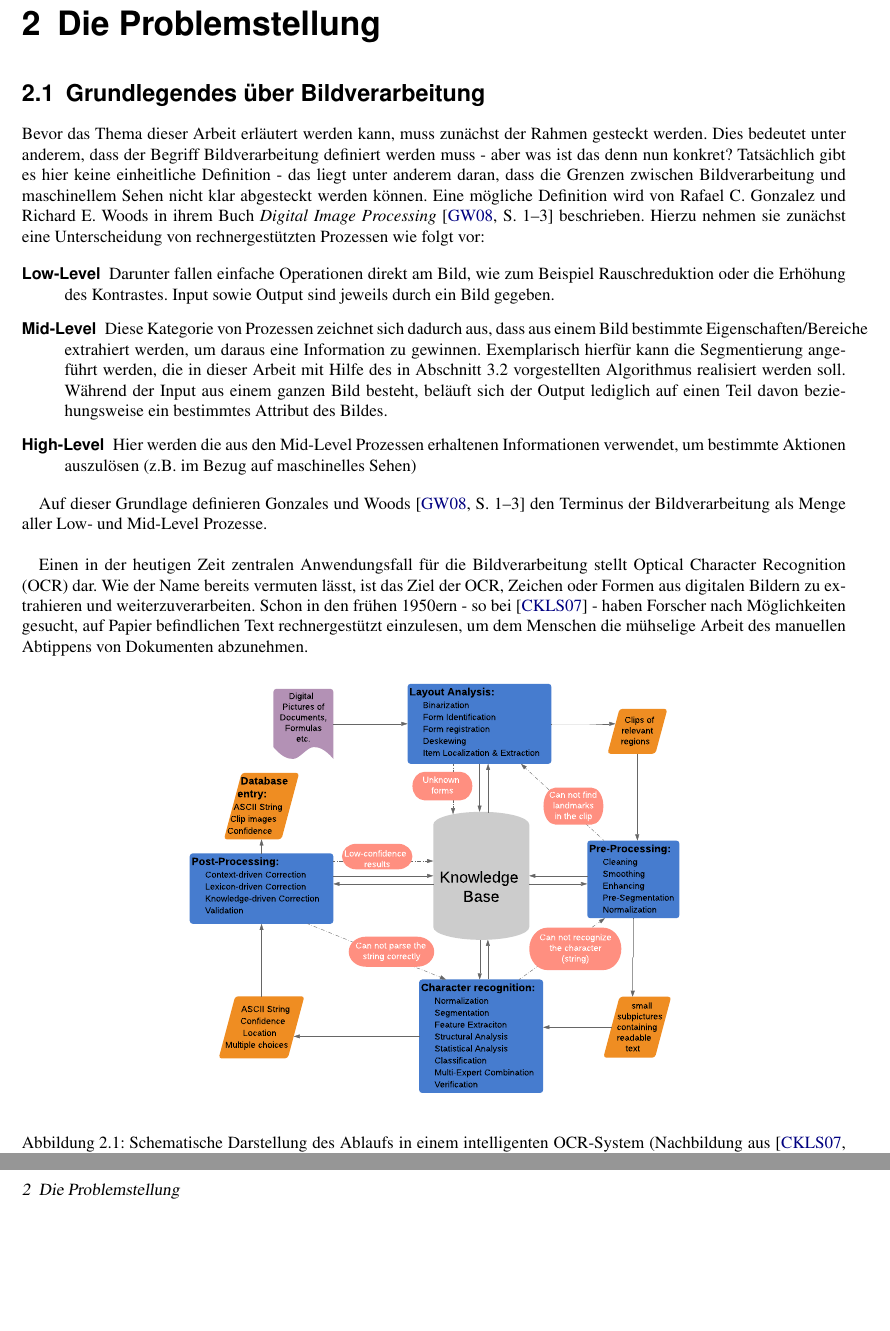
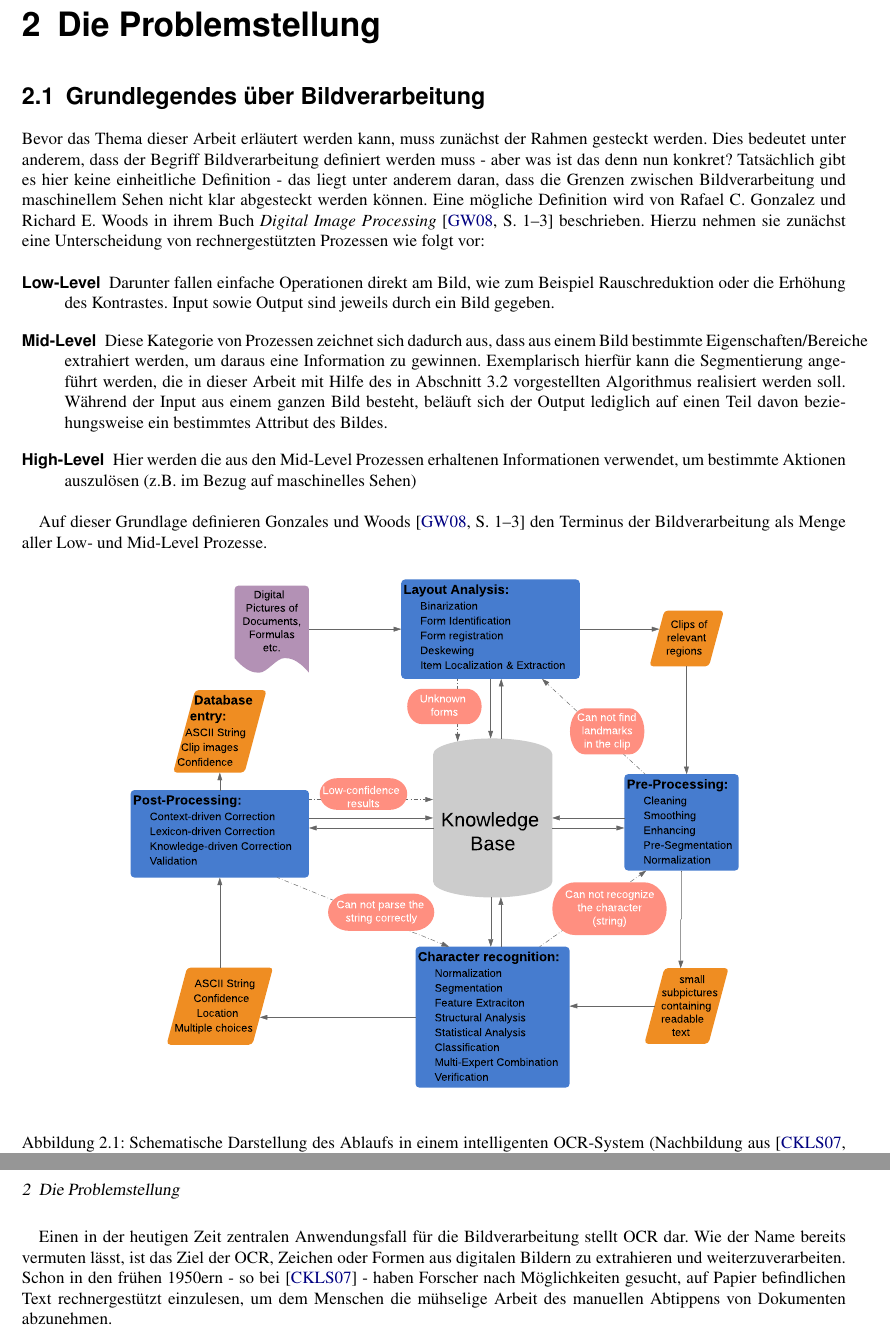
Before and after one commit to R0m4nB1tm4st3r/Bachelor-Arbeit-Thesis, a LaTeX thesis (Thesis.tex, which reads Kapitel_2.tex): two parts of pages 11 and 12 of 21, joined at a grey line, cut so that both start at the same text, the shorter picture padded with empty space. Compiled offline with pdfLaTeX.

Commit message:
make image in chapter 2 bigger

```diff
--- a/Kapitel_2.tex
+++ b/Kapitel_2.tex
@@ -12,20 +12,22 @@
 		\item[High-Level] Hier werden die aus den Mid-Level Prozessen erhaltenen Informationen verwendet, um bestimmte Aktionen auszulösen (z.B. im Bezug auf maschinelles Sehen)
 	\end{description}
 
-	Auf dieser Grundlage definieren Gonzales und Woods \cite[S. 1--3]{gonzalez-woods} den Terminus der Bildverarbeitung als Menge aller Low- und Mid-Level Prozesse. \\
+	Auf dieser Grundlage definieren Gonzales und Woods \cite[S. 1--3]{gonzalez-woods} den Terminus der Bildverarbeitung als Menge aller Low- und Mid-Level Prozesse.
+
+	\begin{figure}[h]
+		\centering
+		\includegraphics[width=0.77\linewidth]{Ablauf-OCR_Cheriet-et-al.pdf}
+		\caption[typisches \gls{ocr}-Ablaufschema]{Schematische Darstellung des
+			Ablaufs in einem intelligenten \gls{ocr}-System (Nachbildung aus
+			\cite[Seite 7]{cher-et-al-ocr})}
+		\label{fig:ocr-system}
+	\end{figure}
+
 
 	Einen in der heutigen Zeit zentralen Anwendungsfall für die Bildverarbeitung stellt \gls{ocr} dar. Wie der Name bereits vermuten lässt, ist das Ziel der \gls{ocr}, Zeichen oder Formen aus digitalen Bildern zu extrahieren und weiterzuverarbeiten. Schon in den frühen 1950ern - so bei \cite{cher-et-al-ocr} - haben Forscher nach Möglichkeiten gesucht, auf Papier befindlichen Text rechnergestützt einzulesen, um dem Menschen die mühselige Arbeit des manuellen Abtippens von Dokumenten abzunehmen.
 
 	%\newpage
 
-	\begin{figure}[h]
-		\centering
-		\includegraphics[width=0.62\linewidth]{Ablauf-OCR_Cheriet-et-al.pdf}
-		\caption[typisches \gls{ocr}-Ablaufschema]{Schematische Darstellung des
-		Ablaufs in einem intelligenten \gls{ocr}-System (Nachbildung aus
-		\cite[Seite 7]{cher-et-al-ocr})}
-		\label{fig:ocr-system}
-	\end{figure}
 
 	Damit ein solches System, wie es auf Abbildung \ref{fig:ocr-system} zu
 	erkennen ist, zuverlässig Zeichen erkennen kann, muss es unter
```
Also changed, not shown: Bachelorarbeit-Thesis_Roman-Hochhalter_29-10-19.pdf (added), 2 other files.
